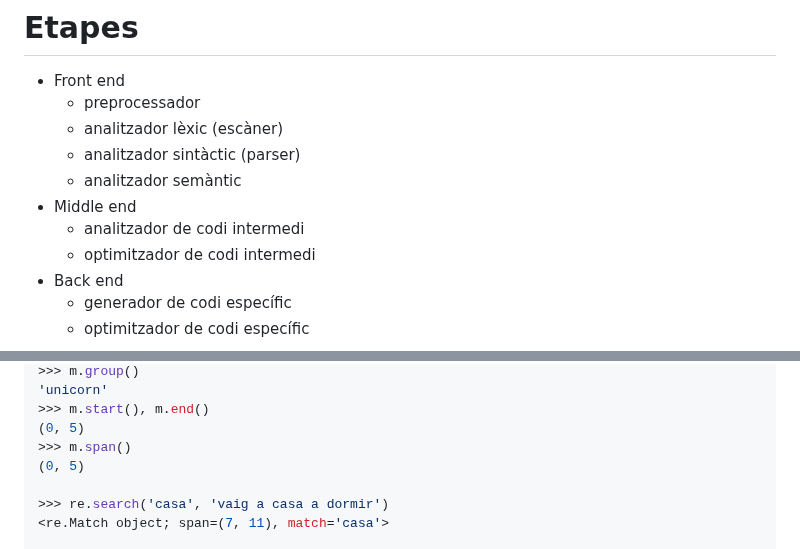
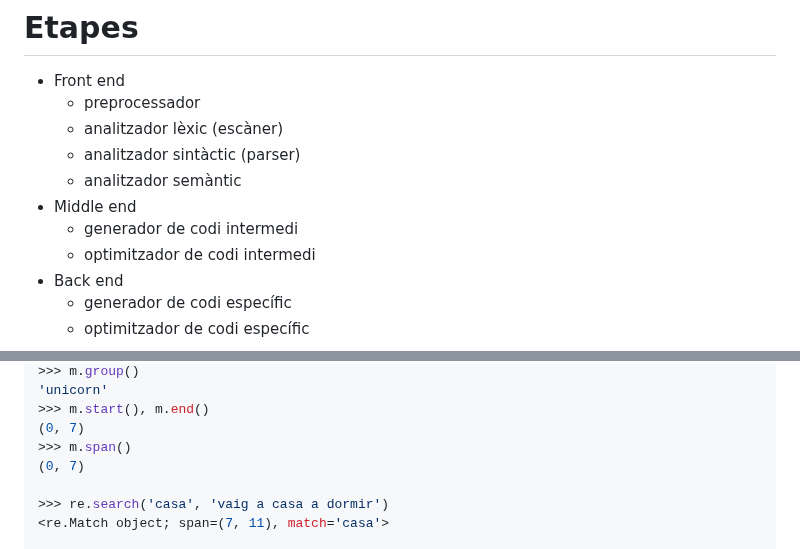
Before and after one commit to gebakx/lp, a Markdown page: compis.md, 2 parts joined by grey strips. Rendered like a GitHub page.

Commit message:
petits errors compis

```diff
--- a/compis.md
+++ b/compis.md
@@ -575,7 +575,7 @@ class: left, middle, inverse
     - analitzador sintàctic (parser)
     - analitzador semàntic
 - Middle end
-    - analitzador de codi intermedi
+    - generador de codi intermedi
     - optimitzador de codi intermedi
 - Back end
     - generador de codi específic
@@ -1067,9 +1066,9 @@ None
 >>> m.group()
 'unicorn'
 >>> m.start(), m.end()
-(0, 5)
+(0, 7)
 >>> m.span()
-(0, 5)
+(0, 7)
 
 >>> re.search('casa', 'vaig a casa a dormir')
 <re.Match object; span=(7, 11), match='casa'>
```
Also changed, not shown: other parts of compis.md (+0 -1 lines).
